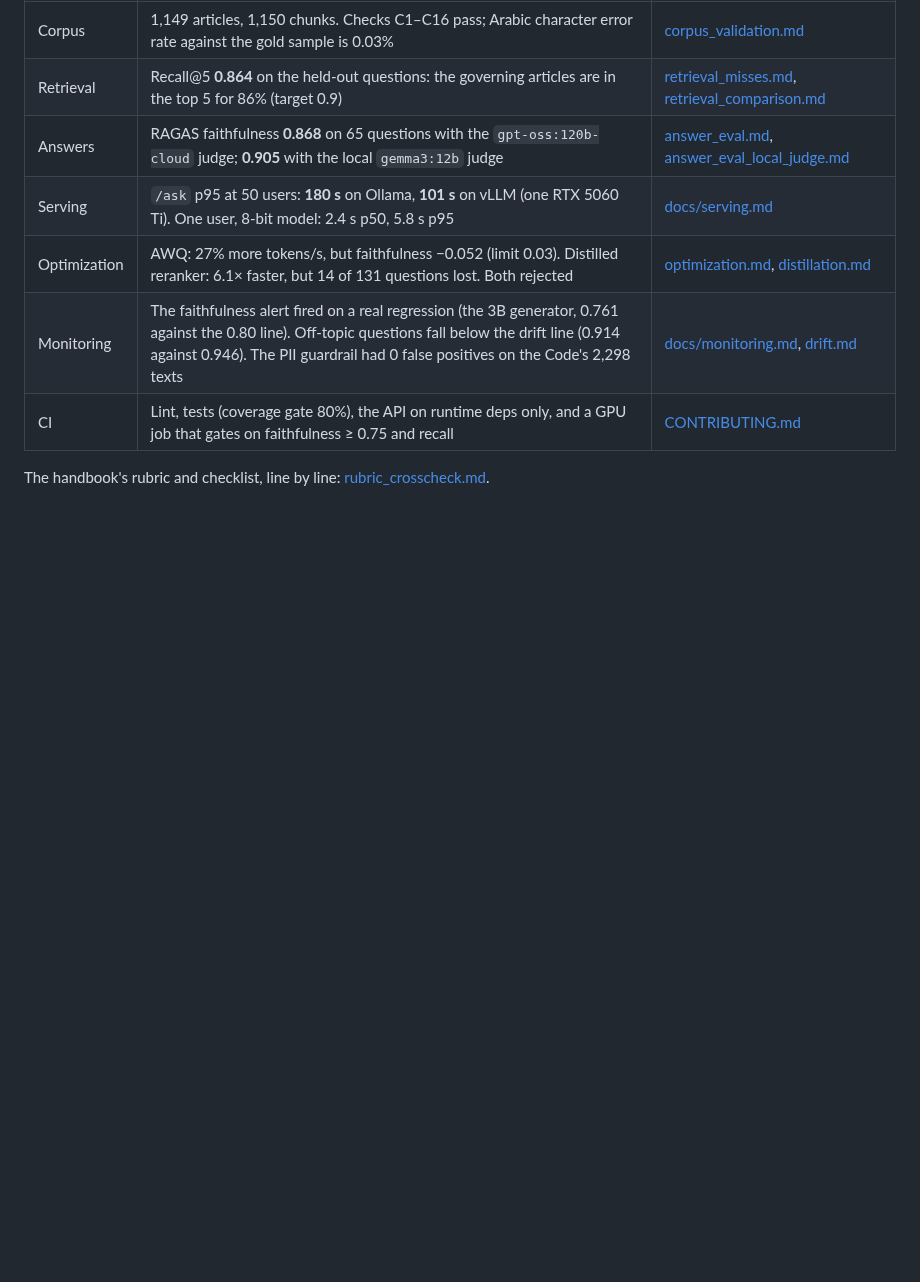
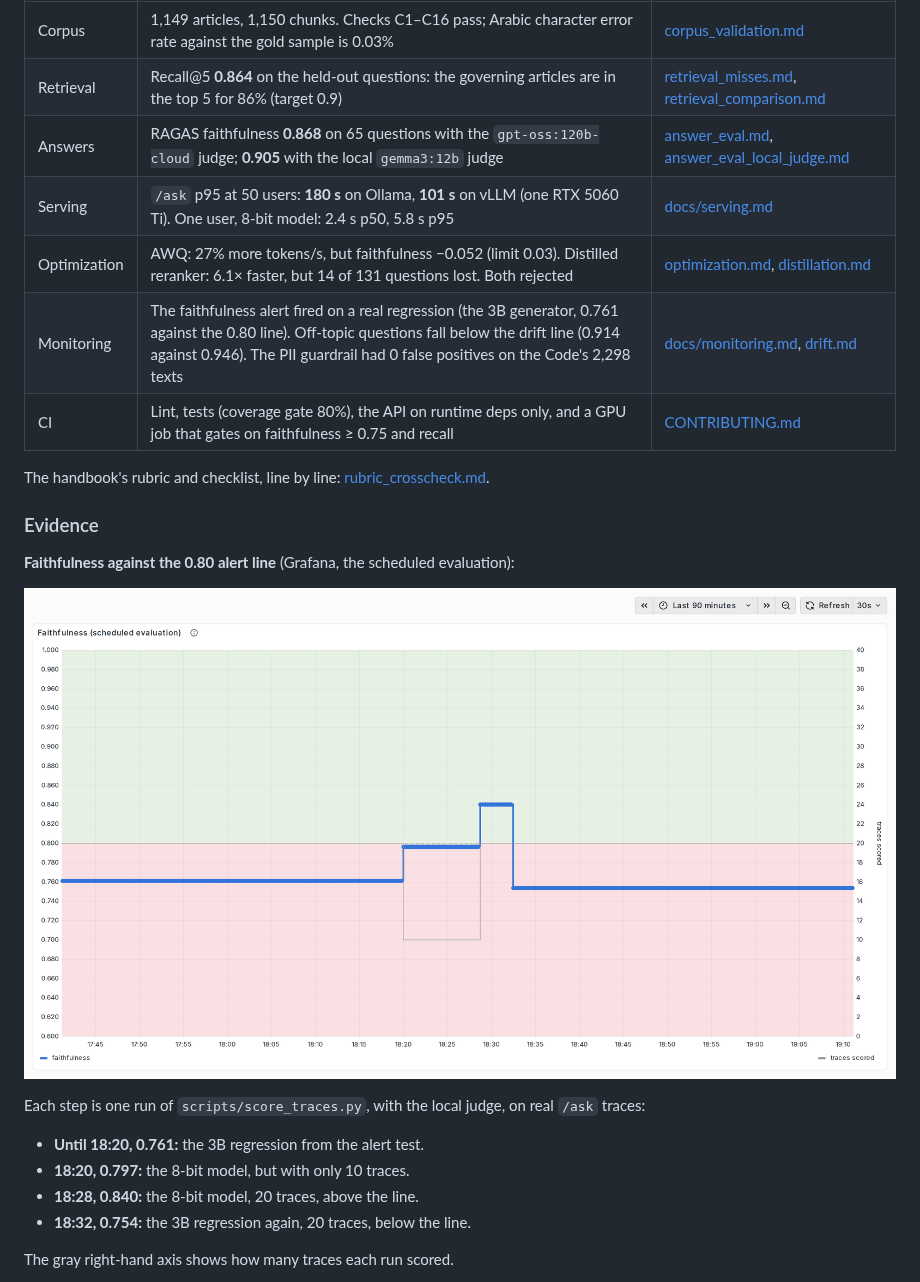
Before and after one commit to mooncholy/egypt-law-rag, a Markdown page: README.md, the part around one of its changes. Drawn GitHub-style; pictures changed too: docs/images/grafana_faithfulness.png (added); blank space fills up the shorter version.

Commit message:
docs: add the monitoring evidence: faithfulness panel, firing alert, dashboard, a trace
Rubric 08's screenshot in the README, each captioned; the two MLflow images are embedded too.

```diff
--- a/README.md
+++ b/README.md
@@ -187,3 +187,17 @@ Every number comes from a committed report or metrics file.
 
 The handbook's rubric and checklist, line by line: [rubric_crosscheck.md](docs/reports/rubric_crosscheck.md).
 
+### Evidence
+
+**Faithfulness against the 0.80 alert line** (Grafana, the scheduled evaluation):
+
+![Grafana: faithfulness of the sampled /ask traces against the dashed 0.80 alert line](docs/images/grafana_faithfulness.png)
+
+Each step is one run of `scripts/score_traces.py`, with the local judge, on real `/ask` traces:
+- **Until 18:20, 0.761:** the 3B regression from the alert test.
+- **18:20, 0.797:** the 8-bit model, but with only 10 traces.
+- **18:28, 0.840:** the 8-bit model, 20 traces, above the line.
+- **18:32, 0.754:** the 3B regression again, 20 traces, below the line.
+
+The gray right-hand axis shows how many traces each run scored.
+
```
Also changed, not shown: other parts of README.md (+34 -1 lines), docs/monitoring.md (+8 -0 lines), docs/reports/rubric_crosscheck.md (+3 -3 lines), docs/images/grafana_alert_firing.png (added), docs/images/grafana_dashboard.png (added), docs/images/langfuse_trace.png (added).
